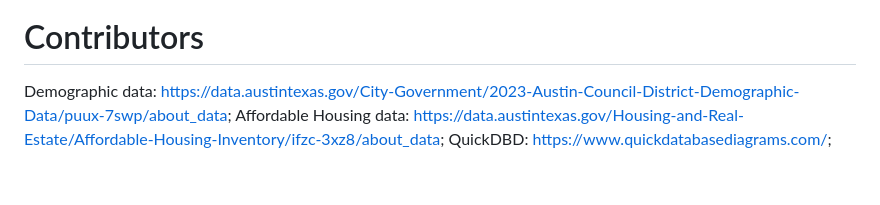
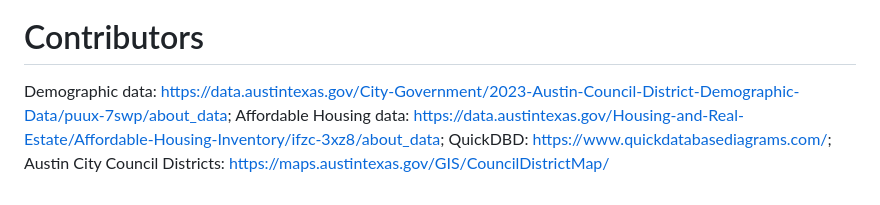
Before and after one commit to parrisburton715/affordable_housing, a Markdown page: README.md, the part around the change. Drawn GitHub-style.

```diff
--- a/README.md
+++ b/README.md
@@ -23,4 +23,4 @@ District_Starter, reduced_council_demo.csv, AHI, GitHub Visualization Webpage, E
 ![image](https://github.com/user-attachments/assets/c9b81fc1-6e3b-4efb-9c08-1055c2be3097)
 
 # Contributors
-Demographic data: https://data.austintexas.gov/City-Government/2023-Austin-Council-District-Demographic-Data/puux-7swp/about_data; Affordable Housing data: https://data.austintexas.gov/Housing-and-Real-Estate/Affordable-Housing-Inventory/ifzc-3xz8/about_data; QuickDBD: https://www.quickdatabasediagrams.com/;
+Demographic data: https://data.austintexas.gov/City-Government/2023-Austin-Council-District-Demographic-Data/puux-7swp/about_data; Affordable Housing data: https://data.austintexas.gov/Housing-and-Real-Estate/Affordable-Housing-Inventory/ifzc-3xz8/about_data; QuickDBD: https://www.quickdatabasediagrams.com/; Austin City Council Districts: https://maps.austintexas.gov/GIS/CouncilDistrictMap/
```
